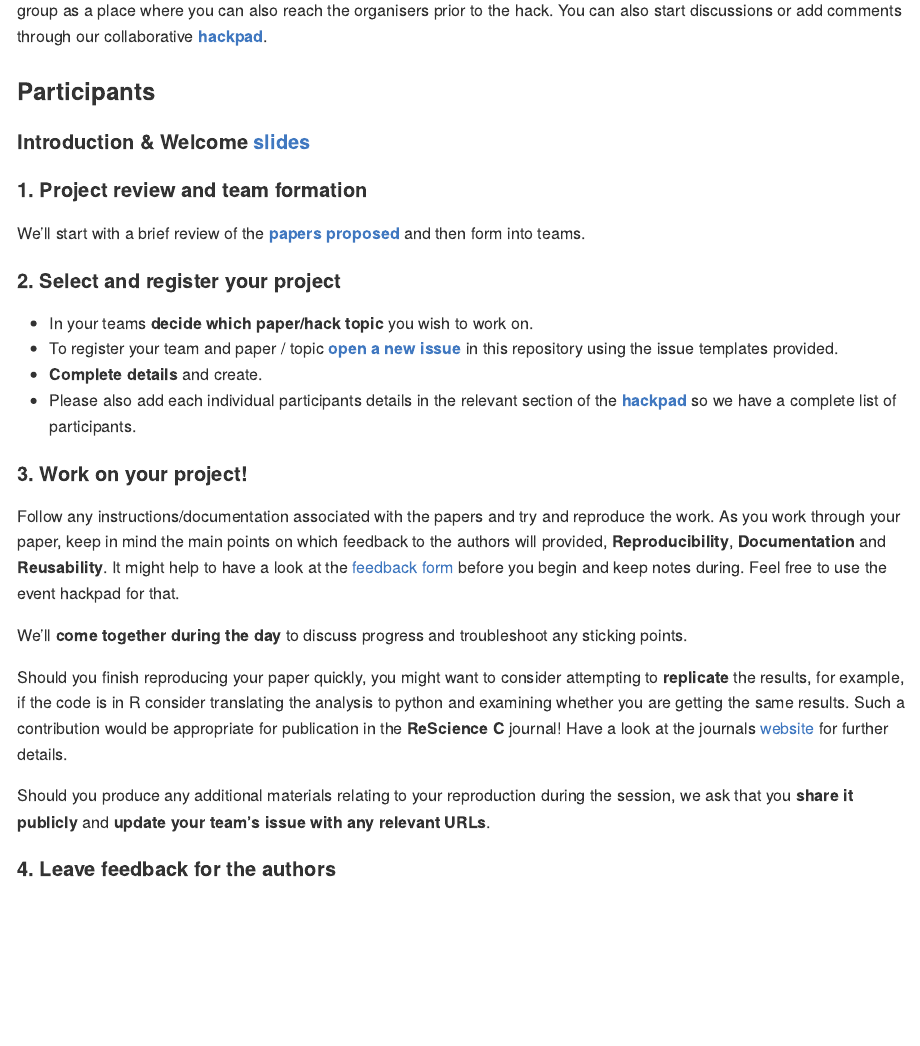
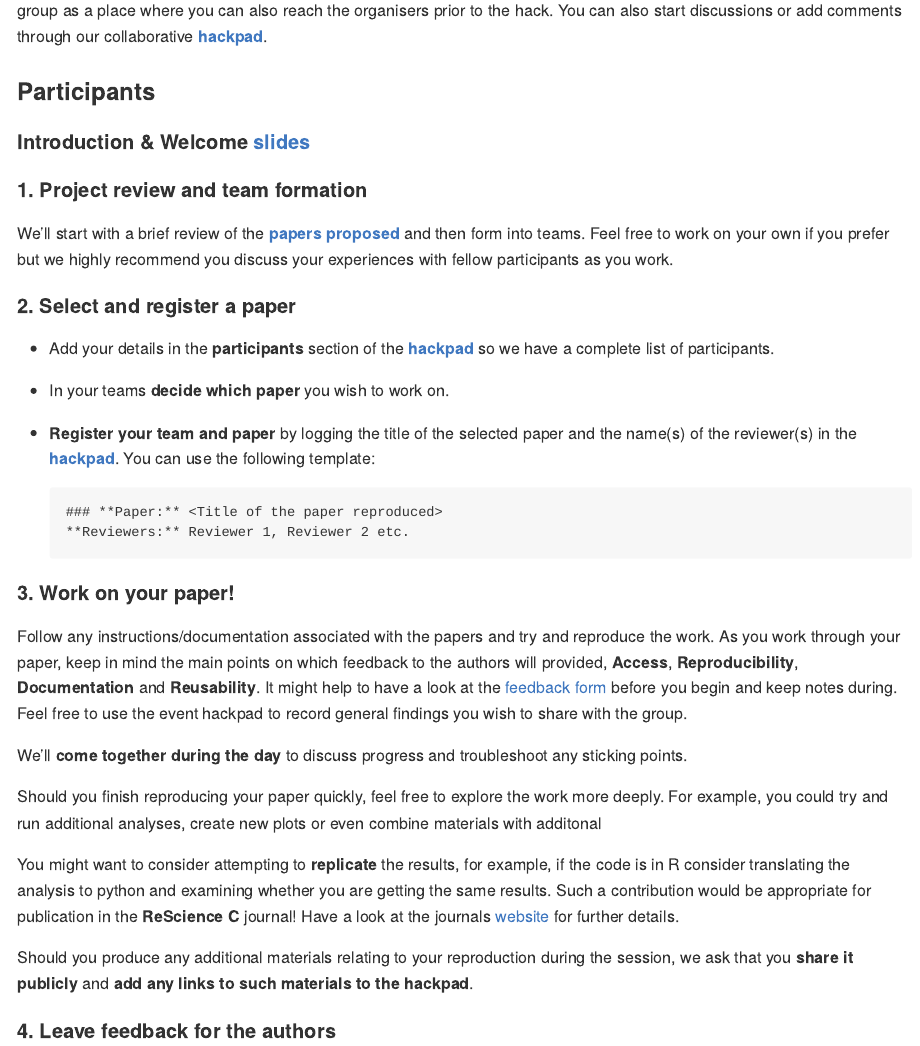
Before and after one commit to reprohack/reprohack-template-shiny, an R Markdown document (README.Rmd): the page in a window 1100 px wide, from 1380 px down. The pictures show the output file README.md that the author committed with the source, drawn offline in the style of GitHub; badge pictures from the web are left out.

Commit message:
Simplify procedure for registering project

````diff
--- a/README.Rmd
+++ b/README.Rmd
@@ -11,6 +11,7 @@ params:
   longitude: -1.48036
   registration_url: null
   hackpad_url: https://hackmd.io/link-to-copy-of-hackpad/edit
+  intro_slides_url:
   submission_url: https://link-to-submissionform
   feedback_url: https://link-to-feedbackform
   paper_shinyapp_url: https://youraccount.shinyapps.io/reprohack-awesome-conf
@@ -102,25 +103,30 @@ We encourage authors that are keen, to be available for participants to reach ou
 
 #### **1. Project review and team formation**
 
-We'll start with a brief review of the [**papers proposed**](`r params$paper_shinyapp_url`) and then form into teams.
+We'll start with a brief review of the [**papers proposed**](`r params$paper_shinyapp_url`) and then form into teams. Feel free to work on your own if you prefer but we highly recommend you discuss your experiences with fellow participants as you work.
 
 
-#### **2. Select and register your project**
+#### **2. Select and register a paper**
 
-- In your teams **decide which paper/hack topic** you wish to work on.
-- To register your team and paper / topic [**open a new issue**](`r paste0(params$reprohack_repo_url, "/issues/new/choose")`) in this repository using the issue templates provided.
-- **Complete details** and create.
-- Please also add each individual participants details in the relevant section of the [**hackpad**](`r params$hackpad_url`) so we have a complete list of participants.
+- Add your details in the **participants** section of the [**hackpad**](`r params$hackpad_url`) so we have a complete list of participants.
+- In your teams **decide which paper** you wish to work on.
+- **Register your team and paper** by logging the title of the selected paper and the name(s) of the reviewer(s) in the [**hackpad**](`r params$hackpad_url`). You can use the following template:
+  ```
+  ### **Paper:** <Title of the paper reproduced>
+  **Reviewers:** Reviewer 1, Reviewer 2 etc.
+  ```
 
-#### **3. Work on your project!**
+#### **3. Work on your paper!**
 
-Follow any instructions/documentation associated with the papers and try and reproduce the work. As you work through your paper, keep in mind the main points on which feedback to the authors will provided, **Reproducibility**, **Documentation** and **Reusability**. It might help to have a look at the [feedback form](`r params$feedback_url`) before you begin and keep notes during. Feel free to use the event hackpad for that.
+Follow any instructions/documentation associated with the papers and try and reproduce the work. As you work through your paper, keep in mind the main points on which feedback to the authors will provided, **Access**, **Reproducibility**, **Documentation** and **Reusability**. It might help to have a look at the [feedback form](`r params$feedback_url`) before you begin and keep notes during. Feel free to use the event hackpad to record general findings you wish to share with the group.
 
 We'll **come together during the day** to discuss progress and troubleshoot any sticking points.
 
-Should you finish reproducing your paper quickly, you might want to consider attempting to **replicate** the results, for example, if the code is in R consider translating the analysis to python and examining whether you are getting the same results. Such a contribution would be appropriate for publication in the **ReScience C** journal! Have a look at the journals [website](http://rescience.github.io/write/) for further details.
+Should you finish reproducing your paper quickly, feel free to explore the work more deeply. For example, you could try and run additional analyses, create new plots or even combine materials with additonal
 
-Should you produce any additional materials relating to your reproduction during the session, we ask that you **share it publicly** and **update your team's issue with any relevant URLs**.
+You might want to consider attempting to **replicate** the results, for example, if the code is in R consider translating the analysis to python and examining whether you are getting the same results. Such a contribution would be appropriate for publication in the **ReScience C** journal! Have a look at the journals [website](http://rescience.github.io/write/) for further details.
+
+Should you produce any additional materials relating to your reproduction during the session, we ask that you **share it publicly** and **add any links to such materials to the hackpad**.
 
 #### **4. Leave feedback for the authors**
 
````
Also changed, not shown: README.md.
